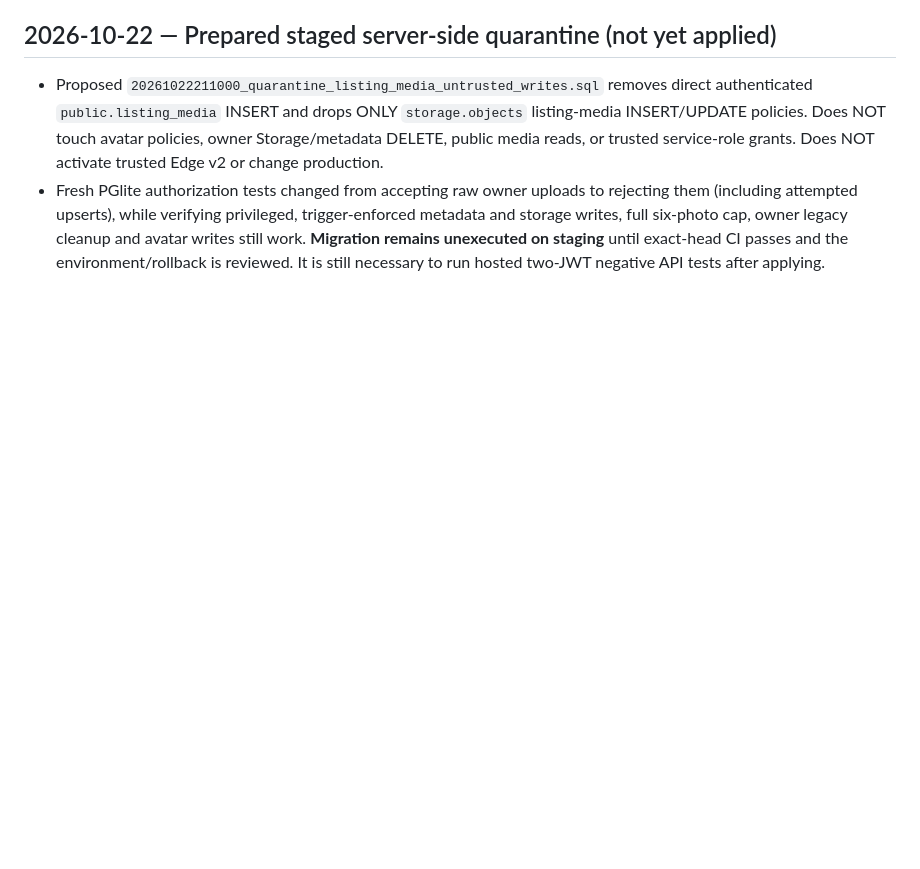
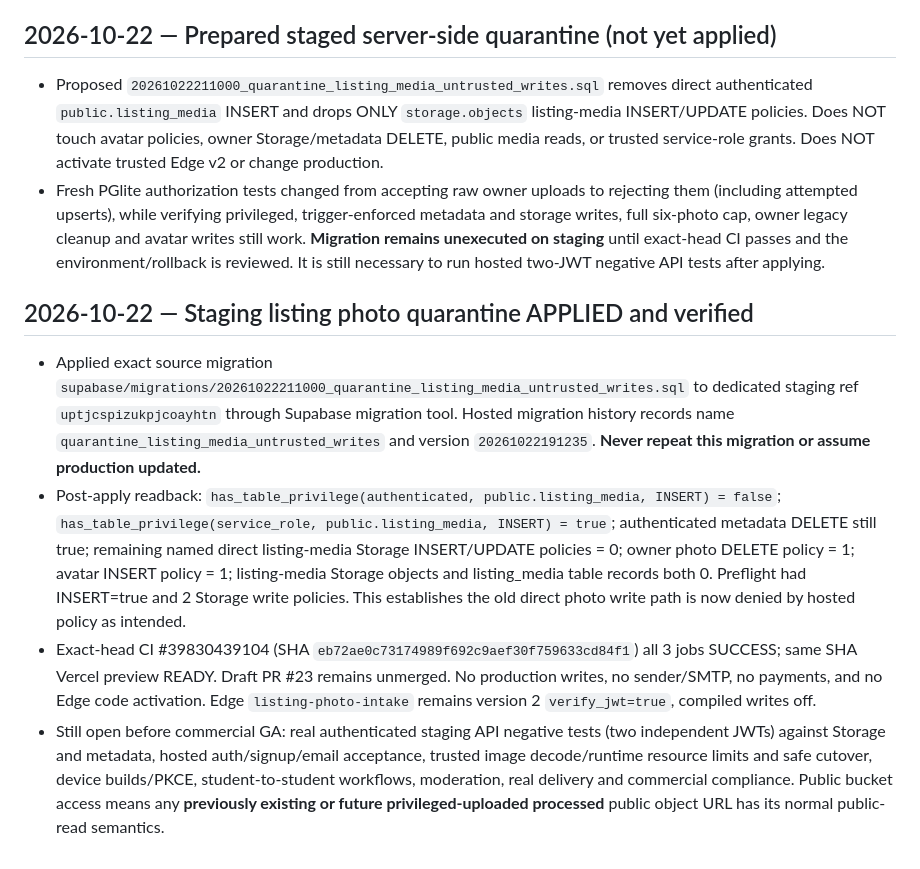
Before and after one commit to stanleymay20/Stuora-, a Markdown page: docs/STUORA_HANDOFF_LATEST.md, the part around the change. Rendered like a GitHub page; blank space fills up the shorter version.

Commit message:
Record verified staging photo quarantine and outstanding GA acceptance

```diff
--- a/docs/STUORA_HANDOFF_LATEST.md
+++ b/docs/STUORA_HANDOFF_LATEST.md
@@ -184,3 +184,9 @@ Files newly added on draft PR #23:
 ## 2026-10-22 — Prepared staged server-side quarantine (not yet applied)
 - Proposed `20261022211000_quarantine_listing_media_untrusted_writes.sql` removes direct authenticated `public.listing_media` INSERT and drops ONLY `storage.objects` listing-media INSERT/UPDATE policies. Does NOT touch avatar policies, owner Storage/metadata DELETE, public media reads, or trusted service-role grants. Does NOT activate trusted Edge v2 or change production.
 - Fresh PGlite authorization tests changed from accepting raw owner uploads to rejecting them (including attempted upserts), while verifying privileged, trigger-enforced metadata and storage writes, full six-photo cap, owner legacy cleanup and avatar writes still work. **Migration remains unexecuted on staging** until exact-head CI passes and the environment/rollback is reviewed. It is still necessary to run hosted two-JWT negative API tests after applying.
+
+## 2026-10-22 — Staging listing photo quarantine APPLIED and verified
+- Applied exact source migration `supabase/migrations/20261022211000_quarantine_listing_media_untrusted_writes.sql` to dedicated staging ref `uptjcspizukpjcoayhtn` through Supabase migration tool. Hosted migration history records name `quarantine_listing_media_untrusted_writes` and version `20261022191235`. **Never repeat this migration or assume production updated.**
+- Post-apply readback: `has_table_privilege(authenticated, public.listing_media, INSERT) = false`; `has_table_privilege(service_role, public.listing_media, INSERT) = true`; authenticated metadata DELETE still true; remaining named direct listing-media Storage INSERT/UPDATE policies = 0; owner photo DELETE policy = 1; avatar INSERT policy = 1; listing-media Storage objects and listing_media table records both 0. Preflight had INSERT=true and 2 Storage write policies. This establishes the old direct photo write path is now denied by hosted policy as intended.
+- Exact-head CI #39830439104 (SHA `eb72ae0c73174989f692c9aef30f759633cd84f1`) all 3 jobs SUCCESS; same SHA Vercel preview READY. Draft PR #23 remains unmerged. No production writes, no sender/SMTP, no payments, and no Edge code activation. Edge `listing-photo-intake` remains version 2 `verify_jwt=true`, compiled writes off.
+- Still open before commercial GA: real authenticated staging API negative tests (two independent JWTs) against Storage and metadata, hosted auth/signup/email acceptance, trusted image decode/runtime resource limits and safe cutover, device builds/PKCE, student-to-student workflows, moderation, real delivery and commercial compliance. Public bucket access means any **previously existing or future privileged-uploaded processed** public object URL has its normal public-read semantics.
```
